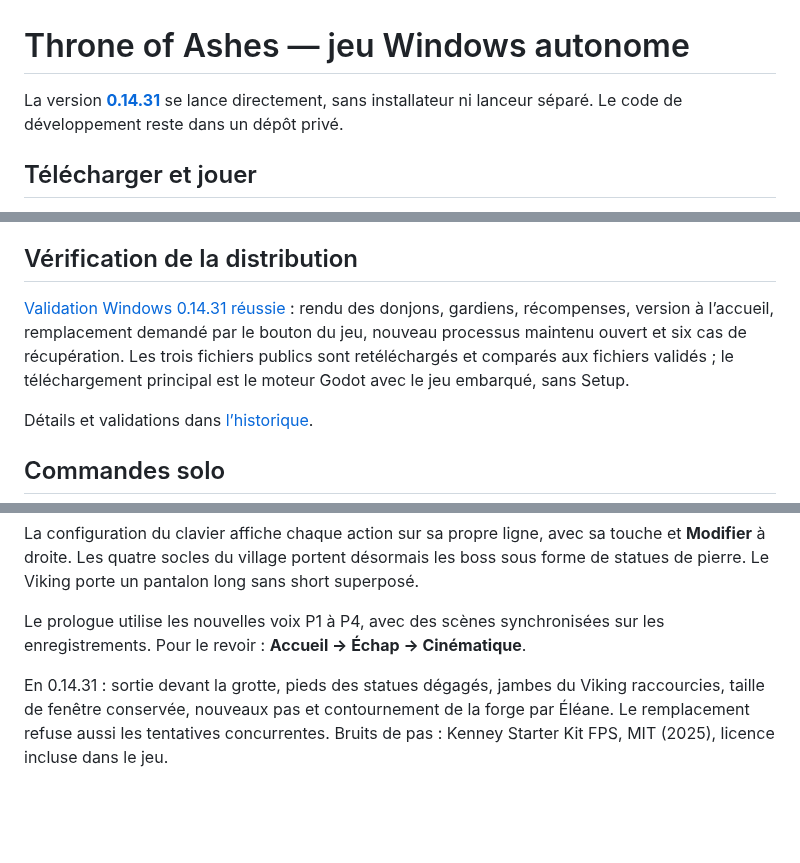
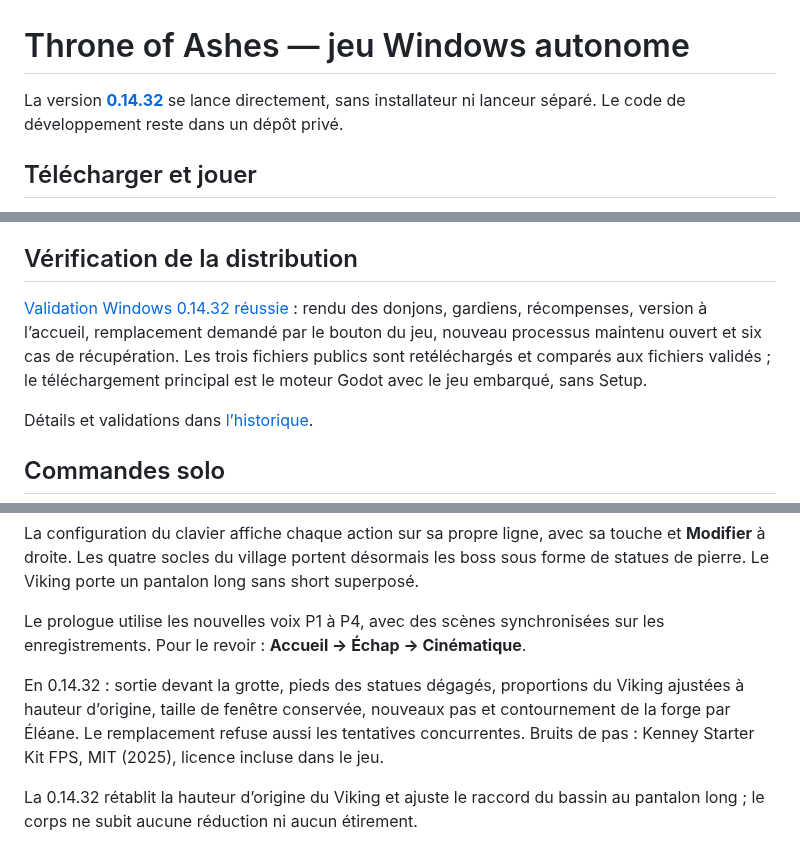
Before and after one commit to evansuka/Throne-of-Ashes-updates, a Markdown page: README.md, 3 parts joined by grey strips. GitHub-like rendering; blank space fills up the shorter version.

Commit message:
Documenter les proportions du Viking sans reduction de hauteur 0.14.32

```diff
--- a/README.md
+++ b/README.md
@@ -1,6 +1,6 @@
 # Throne of Ashes — jeu Windows autonome
 
-La version **[0.14.31](https://github.com/evansuka/Throne-of-Ashes-updates/releases/tag/v0.14.31)** se lance directement, sans installateur ni lanceur séparé. Le code de développement reste dans un dépôt privé.
+La version **[0.14.32](https://github.com/evansuka/Throne-of-Ashes-updates/releases/tag/v0.14.32)** se lance directement, sans installateur ni lanceur séparé. Le code de développement reste dans un dépôt privé.
 
 ## Télécharger et jouer
 
@@ -22,7 +22,7 @@ Les traces d’une mise à jour autonome se trouvent dans `%LOCALAPPDATA%\Throne
 
 ## Vérification de la distribution
 
-[Validation Windows 0.14.31 réussie](https://github.com/evansuka/Throne-of-Ashes-updates/actions/runs/40219089328) : rendu des donjons, gardiens, récompenses, version à l’accueil, remplacement demandé par le bouton du jeu, nouveau processus maintenu ouvert et six cas de récupération. Les trois fichiers publics sont retéléchargés et comparés aux fichiers validés ; le téléchargement principal est le moteur Godot avec le jeu embarqué, sans Setup.
+[Validation Windows 0.14.32 réussie](https://github.com/evansuka/Throne-of-Ashes-updates/actions/runs/40220461046) : rendu des donjons, gardiens, récompenses, version à l’accueil, remplacement demandé par le bouton du jeu, nouveau processus maintenu ouvert et six cas de récupération. Les trois fichiers publics sont retéléchargés et comparés aux fichiers validés ; le téléchargement principal est le moteur Godot avec le jeu embarqué, sans Setup.
 
 Détails et validations dans [l’historique](CHANGELOG.md).
 
@@ -42,4 +42,6 @@ La configuration du clavier affiche chaque action sur sa propre ligne, avec sa t
 
 Le prologue utilise les nouvelles voix P1 à P4, avec des scènes synchronisées sur les enregistrements. Pour le revoir : **Accueil → Échap → Cinématique**.
 
-En 0.14.31 : sortie devant la grotte, pieds des statues dégagés, jambes du Viking raccourcies, taille de fenêtre conservée, nouveaux pas et contournement de la forge par Éléane. Le remplacement refuse aussi les tentatives concurrentes. Bruits de pas : Kenney Starter Kit FPS, MIT (2025), licence incluse dans le jeu.
+En 0.14.32 : sortie devant la grotte, pieds des statues dégagés, proportions du Viking ajustées à hauteur d’origine, taille de fenêtre conservée, nouveaux pas et contournement de la forge par Éléane. Le remplacement refuse aussi les tentatives concurrentes. Bruits de pas : Kenney Starter Kit FPS, MIT (2025), licence incluse dans le jeu.
+
+La 0.14.32 rétablit la hauteur d’origine du Viking et ajuste le raccord du bassin au pantalon long ; le corps ne subit aucune réduction ni aucun étirement.
```
Also changed, not shown: CHANGELOG.md (+9 -0 lines).
